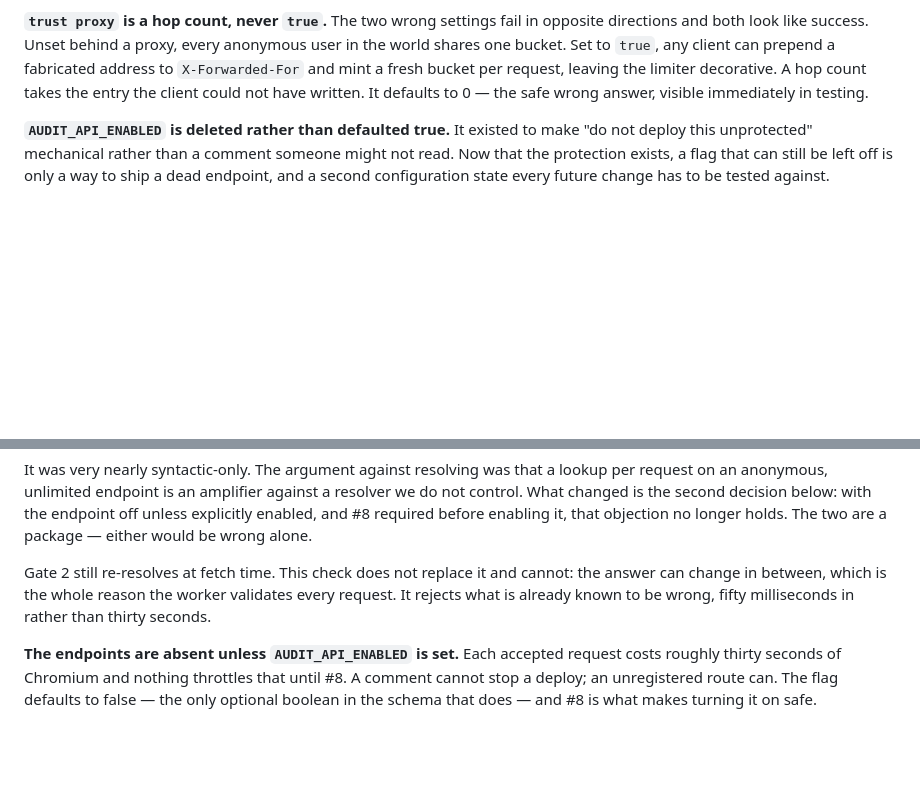
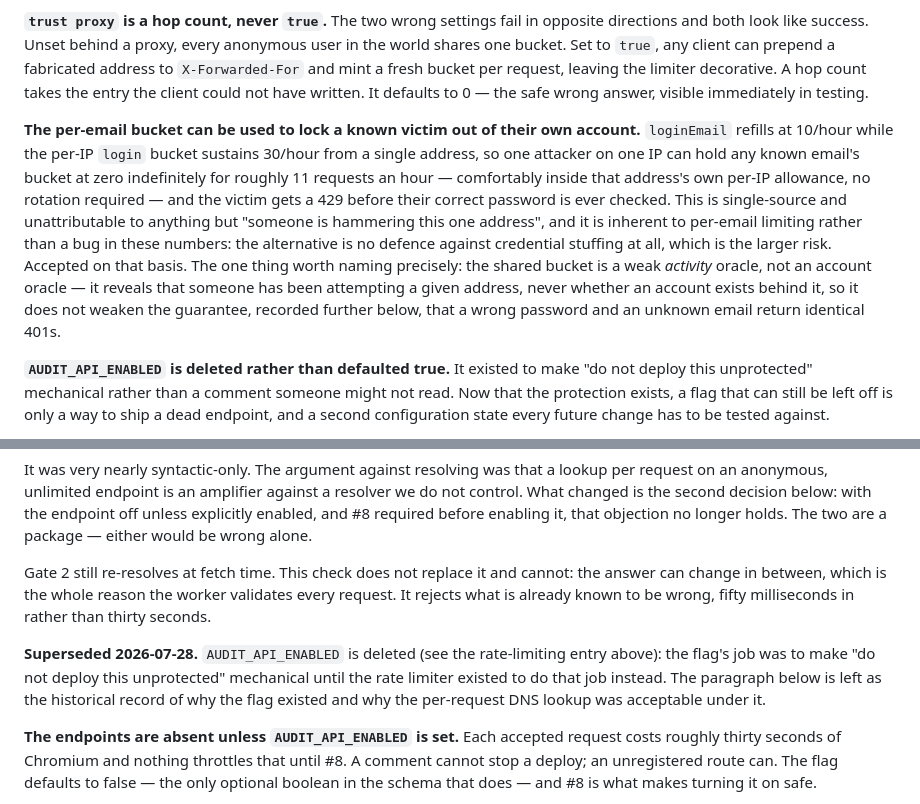
Before and after one commit to chameleon-labs/tabstop, a Markdown page: DECISIONS.md, 2 parts joined by grey strips. Drawn GitHub-style; blank space fills up the shorter version.

Commit message:
docs: name the per-email lockout trade-off, mark AUDIT_API_ENABLED superseded
DECISIONS.md named every other rate-limiting trade-off in detail but was
silent on the one where a single attacker can hold a known email's login
bucket at zero indefinitely - that silence read as "not considered" rather
than "accepted". Also marks the AUDIT_API_ENABLED paragraph superseded now
that the flag is deleted, since the file's newest-first order doesn't by
itself flag a present-tense claim that has since gone false.

```diff
--- a/DECISIONS.md
+++ b/DECISIONS.md
@@ -17,6 +17,8 @@ The script reads its clock from Redis rather than taking one from Node. With mor
 What the fallback gives up is only counter-sharing across instances. **A per-IP limit never defended against distributed IP rotation** — an attacker with many addresses defeats it whether the counters sit in Redis or in memory — so falling back loses no class of defence, and the per-email bucket still works against credential stuffing on one account. The in-memory map is bounded and evicts least-recently-used, because an unbounded one would turn the fallback into a memory-exhaustion vector during exactly the outage it exists to survive.
 
 **`trust proxy` is a hop count, never `true`.** The two wrong settings fail in opposite directions and both look like success. Unset behind a proxy, every anonymous user in the world shares one bucket. Set to `true`, any client can prepend a fabricated address to `X-Forwarded-For` and mint a fresh bucket per request, leaving the limiter decorative. A hop count takes the entry the client could not have written. It defaults to 0 — the safe wrong answer, visible immediately in testing.
+
+**The per-email bucket can be used to lock a known victim out of their own account.** `loginEmail` refills at 10/hour while the per-IP `login` bucket sustains 30/hour from a single address, so one attacker on one IP can hold any known email's bucket at zero indefinitely for roughly 11 requests an hour — comfortably inside that address's own per-IP allowance, no rotation required — and the victim gets a 429 before their correct password is ever checked. This is single-source and unattributable to anything but "someone is hammering this one address", and it is inherent to per-email limiting rather than a bug in these numbers: the alternative is no defence against credential stuffing at all, which is the larger risk. Accepted on that basis. The one thing worth naming precisely: the shared bucket is a weak *activity* oracle, not an account oracle — it reveals that someone has been attempting a given address, never whether an account exists behind it, so it does not weaken the guarantee, recorded further below, that a wrong password and an unknown email return identical 401s.
 
 **`AUDIT_API_ENABLED` is deleted rather than defaulted true.** It existed to make "do not deploy this unprotected" mechanical rather than a comment someone might not read. Now that the protection exists, a flag that can still be left off is only a way to ship a dead endpoint, and a second configuration state every future change has to be tested against.
 
@@ -47,6 +49,8 @@ The score and the counts come from one merge pass in one function, so the number
 It was very nearly syntactic-only. The argument against resolving was that a lookup per request on an anonymous, unlimited endpoint is an amplifier against a resolver we do not control. What changed is the second decision below: with the endpoint off unless explicitly enabled, and #8 required before enabling it, that objection no longer holds. The two are a package — either would be wrong alone.
 
 Gate 2 still re-resolves at fetch time. This check does not replace it and cannot: the answer can change in between, which is the whole reason the worker validates every request. It rejects what is already known to be wrong, fifty milliseconds in rather than thirty seconds.
+
+**Superseded 2026-07-28.** `AUDIT_API_ENABLED` is deleted (see the rate-limiting entry above): the flag's job was to make "do not deploy this unprotected" mechanical until the rate limiter existed to do that job instead. The paragraph below is left as the historical record of why the flag existed and why the per-request DNS lookup was acceptable under it.
 
 **The endpoints are absent unless `AUDIT_API_ENABLED` is set.** Each accepted request costs roughly thirty seconds of Chromium and nothing throttles that until #8. A comment cannot stop a deploy; an unregistered route can. The flag defaults to false — the only optional boolean in the schema that does — and #8 is what makes turning it on safe.
 
```
